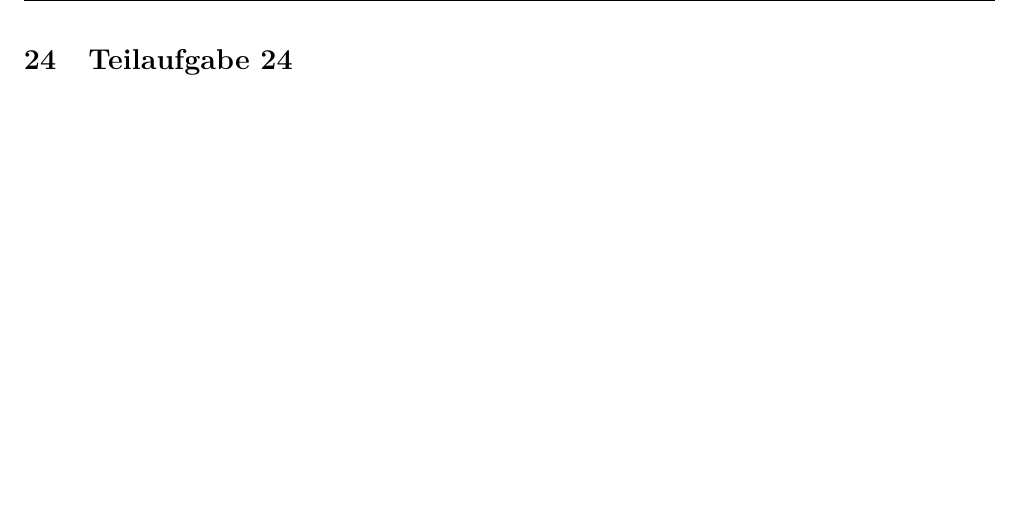
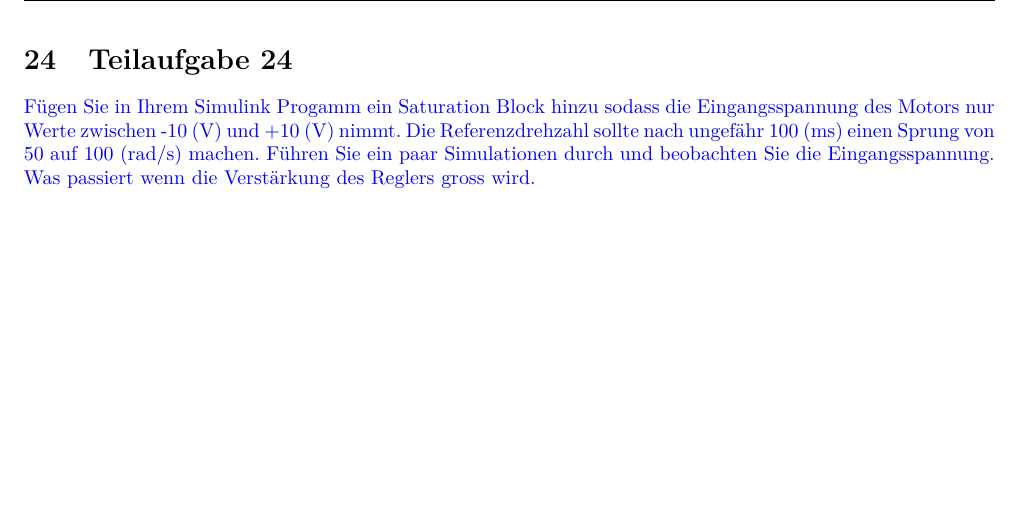
Before and after one commit to daniw/rt-l, a LaTeX document (prep/doc.tex, which reads prep/24/24.tex): part of page 26 of 30, cut so that both start at the same text. Compiled offline with pdfLaTeX.

Commit message:
Aufgabe 24

```diff
--- a/prep/24/24.tex
+++ b/prep/24/24.tex
@@ -1 +1,8 @@
 \section{Teilaufgabe 24}
+\begin{aufgabe}
+Fügen Sie in Ihrem Simulink Progamm ein Saturation Block hinzu sodass die
+Eingangsspannung des Motors nur Werte zwischen -10 (V) und +10 (V) nimmt. Die
+Referenzdrehzahl sollte nach ungefähr 100 (ms) einen Sprung von 50 auf 100
+(rad/s) machen. Führen Sie ein paar Simulationen durch und beobachten Sie die
+Eingangsspannung. Was passiert wenn die Verstärkung des Reglers gross wird.
+\end{aufgabe}
```
